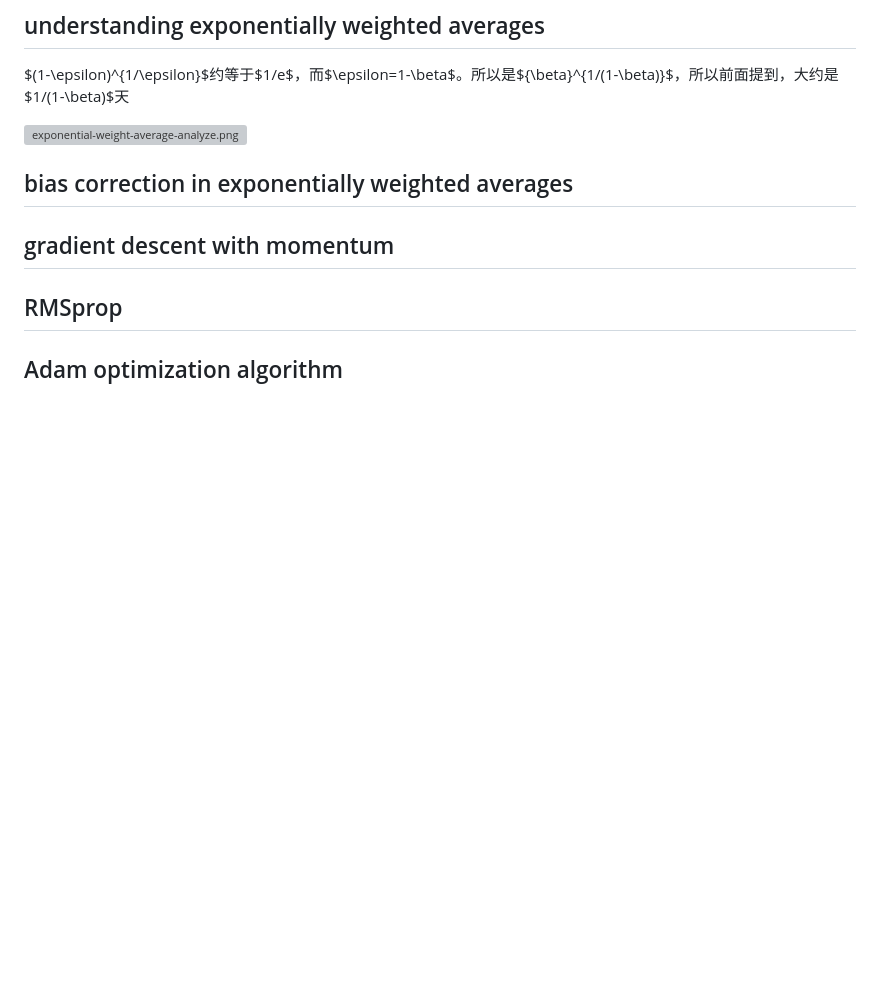
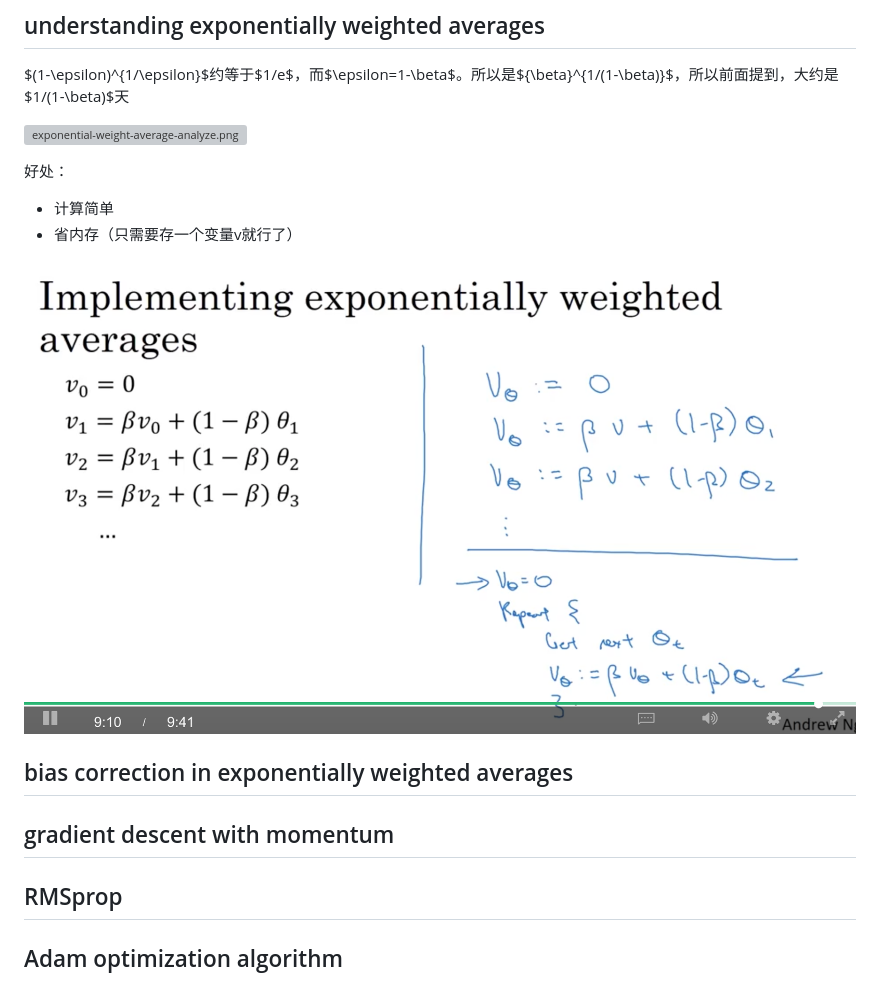
Before and after one commit to daiwk/dl.ai, a Markdown page: c2/c2w2.md, the part around the change. Drawn GitHub-style; pictures changed too: c2/imgs/exponential-weight-average-implementation.png (added); blank space fills up the shorter version; grey boxes are pictures that could not be loaded.

Commit message:
xx

```diff
--- a/c2/c2w2.md
+++ b/c2/c2w2.md
@@ -70,6 +70,12 @@ $(1-\epsilon)^{1/\epsilon}$约等于$1/e$，而$\epsilon=1-\beta$。所以是${\
 
 ![exponential-weight-average-analyze.png](https://raw.githubusercontent.com/daiwk/dl.ai/master/c2/imgs/exponential-weight-average-analyze.png)
 
+好处：
++ 计算简单
++ 省内存（只需要存一个变量v就行了）
+
+![exponential-weight-average-implementation.png](https://raw.githubusercontent.com/daiwk/dl.ai/master/c2/imgs/exponential-weight-average-implementation.png)
+
 ## bias correction in exponentially weighted averages
 
 ## gradient descent with momentum
```
